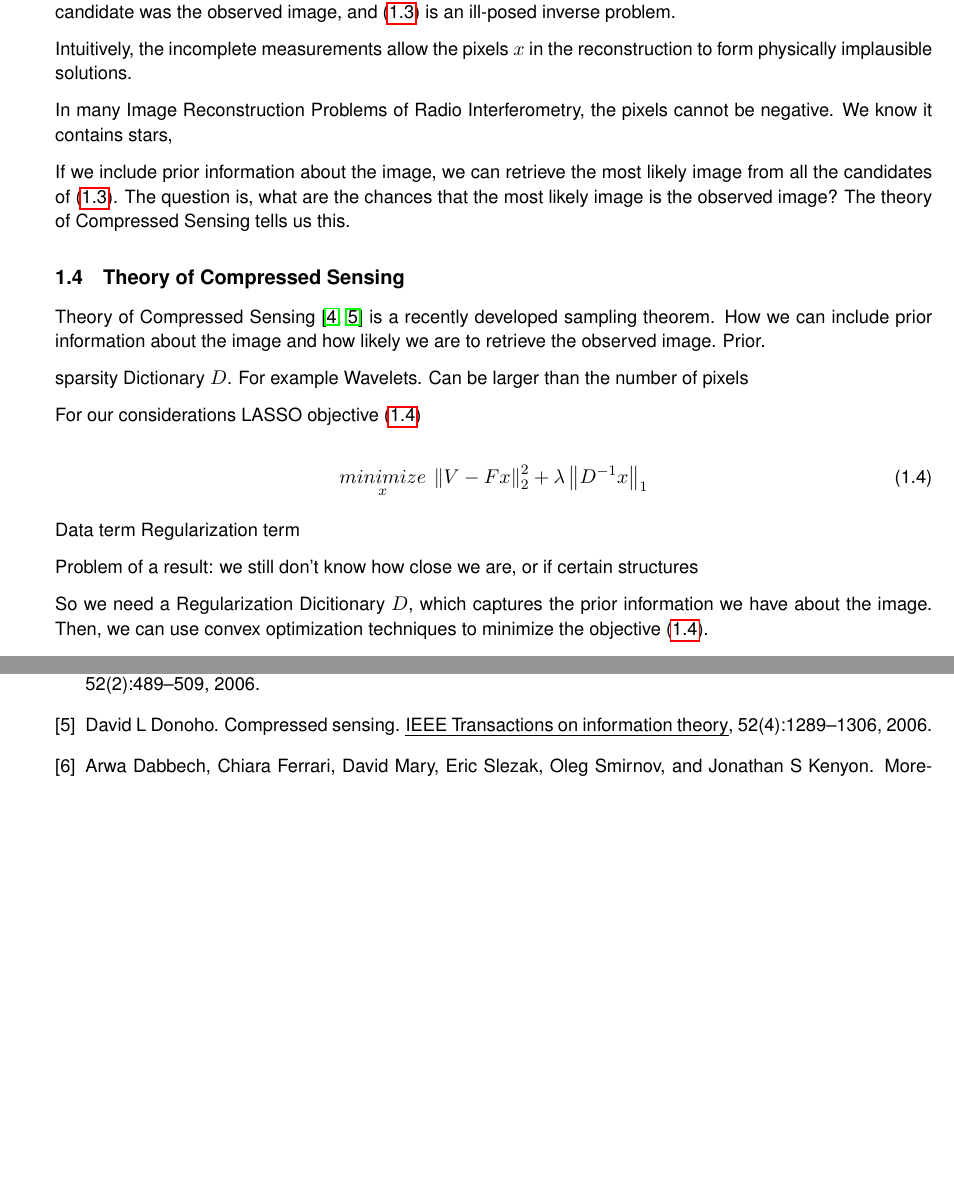
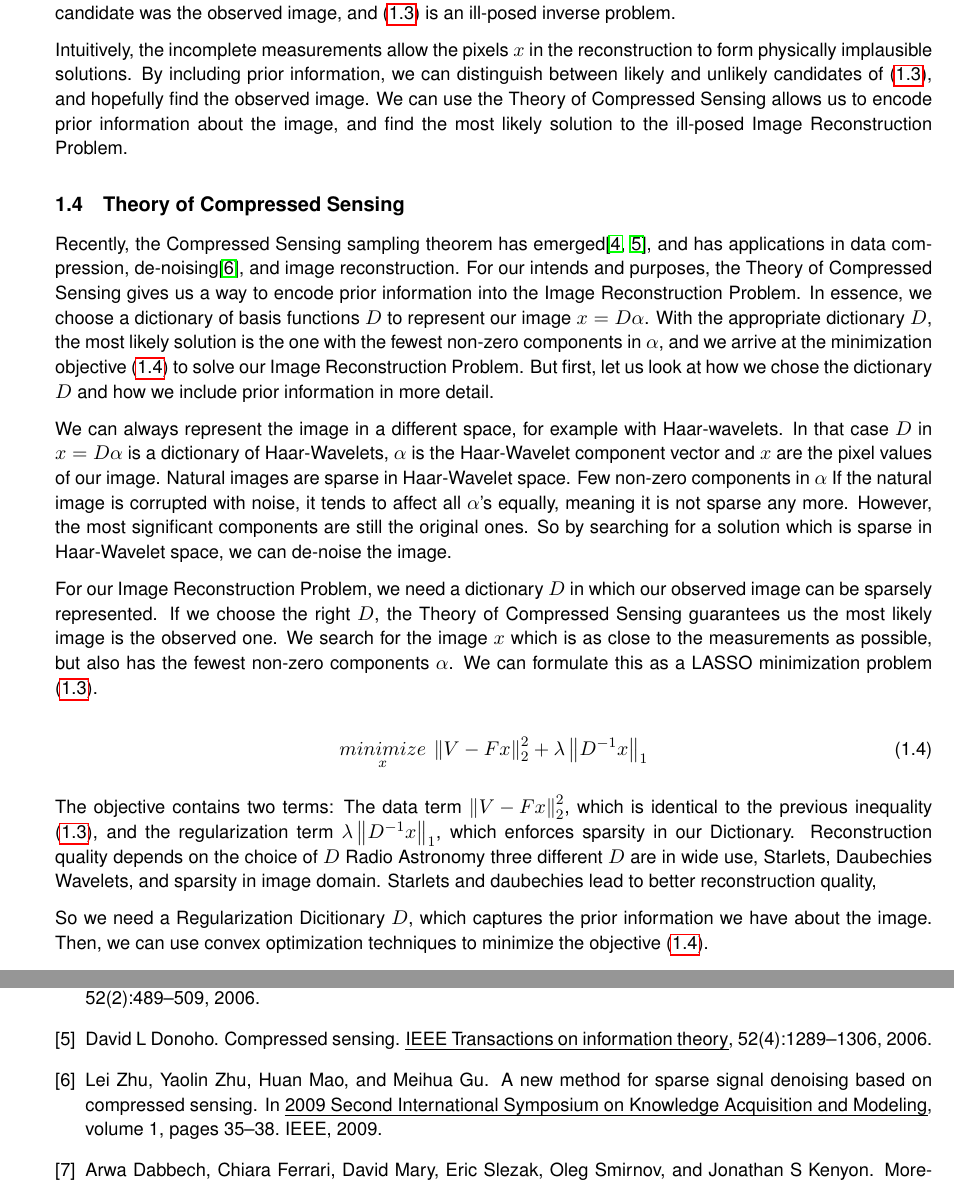
Before and after one commit to lord-blueberry/p9-doc, a LaTeX document (P9.tex, which reads chapters/01.intro/intro2.tex): two parts of pages 7 and 15 of 23, joined at a grey line, cut so that both start at the same text, the shorter picture padded with empty space. Compiled offline with pdfLaTeX.

Commit message:
wrote babble to Compressed Sensing

```diff
--- a/chapters/01.intro/intro2.tex
+++ b/chapters/01.intro/intro2.tex
@@ -95,33 +95,27 @@ As we discussed in section \ref{intro:sys}, Radio Interferometers can produce an
 
 We use the L2 norm and find the solution $x$ which, when the Fourier Transform is applied, has the smallest distance to the measurements $V$. The L2 norm leads to a strictly-convex function, meaning \eqref{intro:linear:l2} has only one minimum, and we can use convex optimization techniques to find it. So the question arises, is the observed image $I()$ located at the global minimum of \eqref{intro:linear:l2}? Although we have more measurements than pixels in the reconstruction, the set of Visibilities are still incomplete. They shift the observed image some distance away from the global minimum of \eqref{intro:linear:l2}. From the measurements alone, we cannot locate the observed image. We know it is near the global minimum, but we do not know where it is. The equation \eqref{intro:linear:l2} has many candidate solutions $x$, one of which is the observed image.  From the measurements alone, we cannot decide which candidate was the observed image, and \eqref{intro:linear:l2} is an ill-posed inverse problem.
 
-Intuitively, the incomplete measurements allow the pixels $x$ in the reconstruction to form physically implausible solutions.
-
-In many Image Reconstruction Problems of Radio Interferometry, the pixels cannot be negative.
-We know it contains stars,
-
- If we include prior information about the image, we can retrieve the most likely image from all the candidates of \eqref{intro:linear:l2}.
-The question is, what are the chances that the most likely image is the observed image?
-The theory of Compressed Sensing tells us this.
+Intuitively, the incomplete measurements allow the pixels $x$ in the reconstruction to form physically implausible solutions. By including prior information, we can distinguish between likely and unlikely candidates of \eqref{intro:linear:l2}, and hopefully find the observed image. We can use the Theory of Compressed Sensing allows us to encode prior information about the image, and find the most likely solution to the ill-posed Image Reconstruction Problem.
 
 \subsection{Theory of Compressed Sensing}
-Theory of Compressed Sensing \cite{candes2006robust, donoho2006compressed} is a recently developed sampling theorem.
-How we can include prior information about the image and how likely we are to retrieve the observed image.
-Prior.
+Recently, the Compressed Sensing sampling theorem has emerged\cite{candes2006robust, donoho2006compressed}, and has applications in data compression, de-noising\cite{zhu2009new}, and image reconstruction. For our intends and purposes, the Theory of Compressed Sensing gives us a way to encode prior information into the Image Reconstruction Problem. In essence, we choose a dictionary of basis functions $D$ to represent our image $x = D\alpha$. With the appropriate dictionary $D$, the most likely solution is the one with the fewest non-zero components in $\alpha$, and we arrive at the minimization objective \eqref{intro:linear:compressed:lasso} to solve our Image Reconstruction Problem. But first, let us look at how we chose the dictionary $D$ and how we include prior information in more detail.
 
-sparsity
-Dictionary $D$. For example Wavelets. Can be larger than the number of pixels
+We can always represent the image in a different space, for example with Haar-wavelets. In that case $D$ in $x = D\alpha$ is a dictionary of Haar-Wavelets, $\alpha$ is the Haar-Wavelet component vector and $x$ are the pixel values of our image.
+Natural images are sparse in Haar-Wavelet space. Few non-zero components in $\alpha$
+If the natural image is corrupted with noise, it tends to affect all $\alpha$'s equally, meaning it is not sparse any more. However, the most significant components are still the original ones. So by searching for a solution which is sparse in Haar-Wavelet space, we can de-noise the image.
 
-For our considerations LASSO objective \eqref{intro:linear:compressed:lasso}
+For our Image Reconstruction Problem, we need a dictionary $D$ in which our observed image can be sparsely represented.
+If we choose the right $D$, the Theory of Compressed Sensing guarantees us the most likely image is the observed one.
+We search for the image $x$ which is as close to the measurements as possible, but also has the fewest non-zero components $\alpha$. We can formulate this as a LASSO minimization problem \eqref{intro:linear:l2}.
 
 \begin{equation}\label{intro:linear:compressed:lasso}
 \underset{x}{minimize} \: \left \| V - Fx \right \|_2^2 + \lambda \left \| D^{-1}x \right \|_1
 \end{equation}
 
-Data term
-Regularization term
-
-Problem of a result: we still don't know how close we are, or if certain structures
+The objective contains two terms: The data term $\left \| V - Fx \right \|_2^2$, which is identical to the previous inequality \eqref{intro:linear:l2}, and the regularization term $\lambda \left \| D^{-1}x \right \|_1$, which enforces sparsity in our Dictionary.
+Reconstruction quality depends on the choice of $D$
+Radio Astronomy three different $D$ are in wide use, Starlets, Daubechies Wavelets, and sparsity in image domain.
+Starlets and daubechies lead to better reconstruction quality,
 
 So we need a Regularization Dicitionary $D$, which captures the prior information we have about the image. Then, we can use convex optimization techniques to minimize the objective \eqref{intro:linear:compressed:lasso}.
 
```
Also changed, not shown: mybib.bib (+10 -0 lines), P9.pdf.
